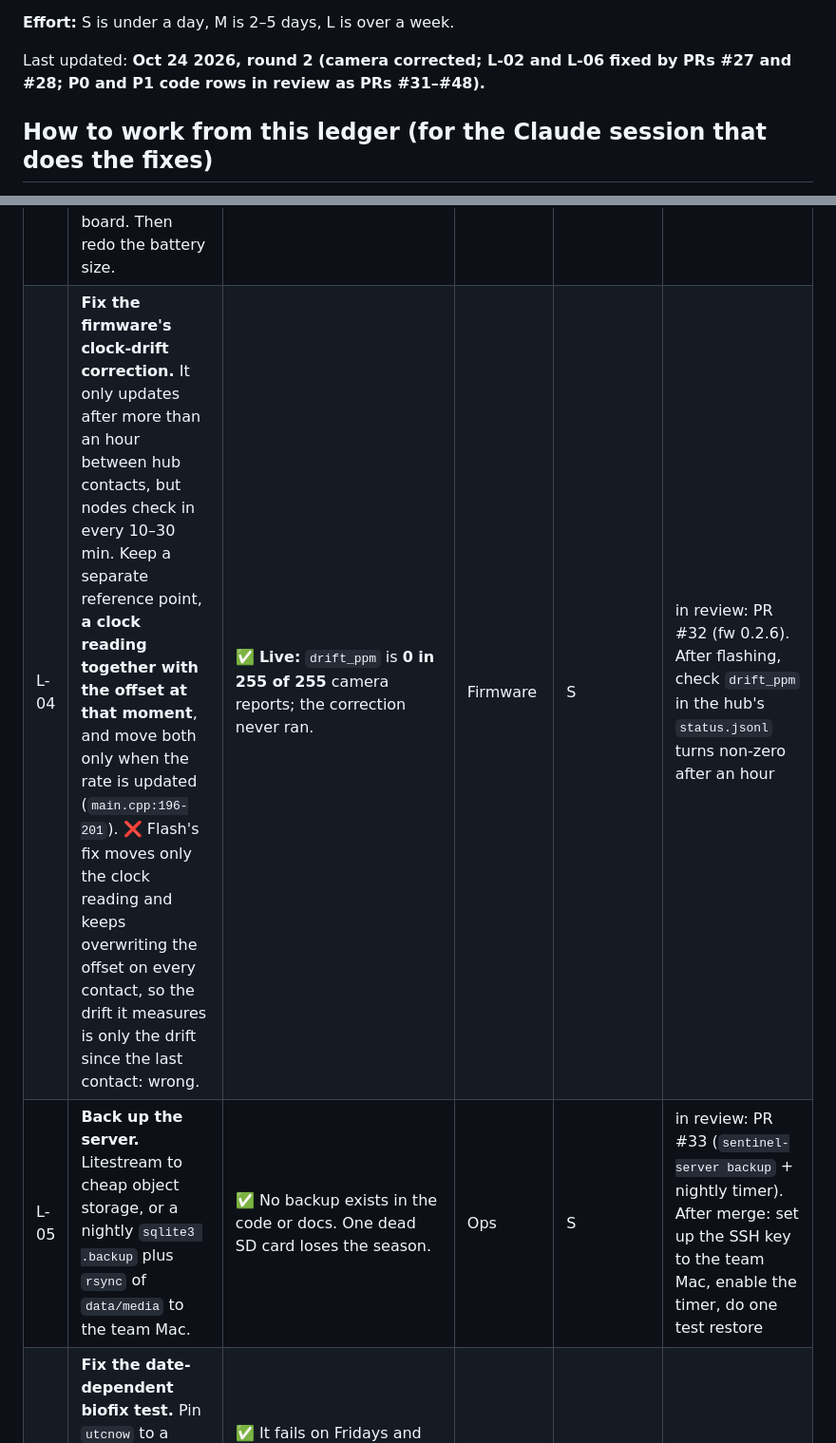
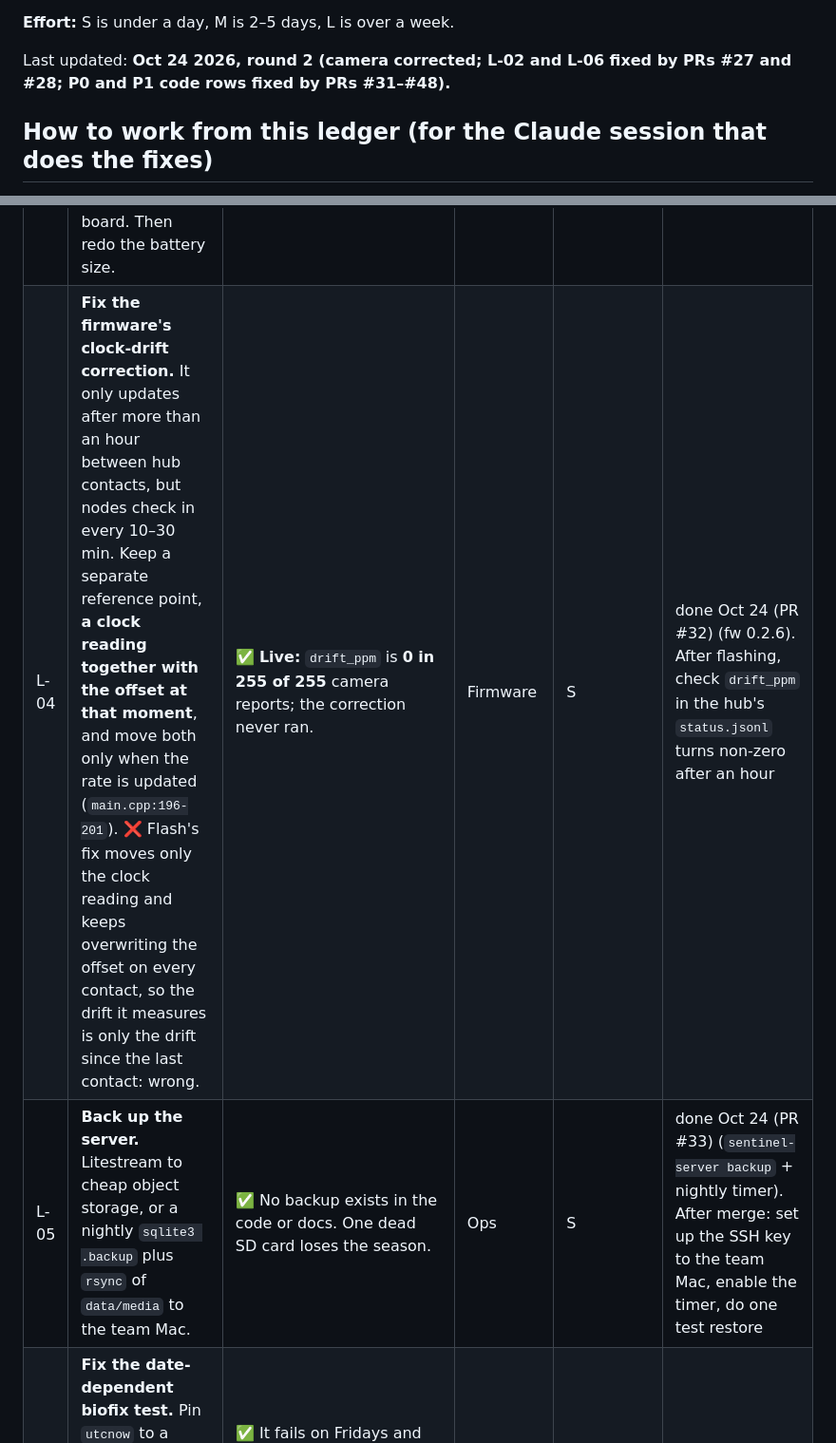
Before and after one commit to ninaa26/applev2, a Markdown page: code-review/LEDGER.md, 2 parts joined by grey strips. Shown at 95% size. GitHub-like rendering.

Commit message:
Docs: ledger marks the P0 and P1 code rows done (PRs #31-#48 merged)
Co-Authored-By: Claude Opus 5.5 <noreply@anthropic.com>

```diff
--- a/code-review/LEDGER.md
+++ b/code-review/LEDGER.md
@@ -12,7 +12,7 @@ file (`python3 code-review/build_ledger.py`).
 
 **Effort:** S is under a day, M is 2–5 days, L is over a week.
 
-Last updated: **Oct 24 2026, round 2 (camera corrected; L-02 and L-06 fixed by PRs #27 and #28; P0 and P1 code rows in review as PRs #31–#48).**
+Last updated: **Oct 24 2026, round 2 (camera corrected; L-02 and L-06 fixed by PRs #27 and #28; P0 and P1 code rows fixed by PRs #31–#48).**
 
 ## How to work from this ledger (for the Claude session that does the fixes)
 
@@ -64,5 +64,5 @@ Ordered by priority. Each item carries the evidence for it. Tick items off by ch
 | L-02 | **Fix the grid finder's crash: `ValueError: max() iterable argument is empty`.** In `_agreed_pitch` (`detect.py:538`), when the two measured line spacings disagree and all are under 12 px, `cands` is empty and `max()` fails. Fix: return "no grid found" (score 0) in that case. ❌ Don't use Flash's fix (return the median spacing): it stores a nonsense scale that a liner's first photos then lock in (L-01). | ✅ **Reproduced:** `_agreed_pitch([7.0, 10.0], …)` raises exactly the live error. **Live:** 15 failures in 3 days. ❌ Argon's diagnosis (NoClassifier) was wrong. Found by Flash. | Server CV | S | done Oct 24 (PR #27) |
 | L-03 | **Measure the ESP32 board's sleep current, then cut it.** A USB power meter or multimeter on the battery lead gives the number. Fixes: a timer/load switch that cuts power between photos (e.g. TPL5110), removing the power LED, or a bare-module board. Then redo the battery size. | ✅ **Source** (McDaid 2024, this exact Freenove ESP32-S3-WROOM CAM board): about **17.5 mA in deep sleep**, against about 8 µA for the chip alone. At 17.5 mA, 2×18650 (about 6,000 mAh) lasts **about 2 weeks**. ❌ Argon's "78 days" assumed 5 mA. | Hardware / firmware | S (measure), M (fix) | open, needs the board: measure deep-sleep current with a USB power meter or multimeter in series with the battery lead (board asleep between photos; note LED on/off), then pick the fix |
-| L-04 | **Fix the firmware's clock-drift correction.** It only updates after more than an hour between hub contacts, but nodes check in every 10–30 min. Keep a separate reference point, **a clock reading together with the offset at that moment**, and move both only when the rate is updated (`main.cpp:196-201`). ❌ Flash's fix moves only the clock reading and keeps overwriting the offset on every contact, so the drift it measures is only the drift since the last contact: wrong. | ✅ **Live:** `drift_ppm` is **0 in 255 of 255** camera reports; the correction never ran. | Firmware | S | in review: PR #32 (fw 0.2.6). After flashing, check `drift_ppm` in the hub's `status.jsonl` turns non-zero after an hour |
-| L-05 | **Back up the server.** Litestream to cheap object storage, or a nightly `sqlite3 .backup` plus `rsync` of `data/media` to the team Mac. | ✅ No backup exists in the code or docs. One dead SD card loses the season. | Ops | S | in review: PR #33 (`sentinel-server backup` + nightly timer). After merge: set up the SSH key to the team Mac, enable the timer, do one test restore |
+| L-04 | **Fix the firmware's clock-drift correction.** It only updates after more than an hour between hub contacts, but nodes check in every 10–30 min. Keep a separate reference point, **a clock reading together with the offset at that moment**, and move both only when the rate is updated (`main.cpp:196-201`). ❌ Flash's fix moves only the clock reading and keeps overwriting the offset on every contact, so the drift it measures is only the drift since the last contact: wrong. | ✅ **Live:** `drift_ppm` is **0 in 255 of 255** camera reports; the correction never ran. | Firmware | S | done Oct 24 (PR #32) (fw 0.2.6). After flashing, check `drift_ppm` in the hub's `status.jsonl` turns non-zero after an hour |
+| L-05 | **Back up the server.** Litestream to cheap object storage, or a nightly `sqlite3 .backup` plus `rsync` of `data/media` to the team Mac. | ✅ No backup exists in the code or docs. One dead SD card loses the season. | Ops | S | done Oct 24 (PR #33) (`sentinel-server backup` + nightly timer). After merge: set up the SSH key to the team Mac, enable the timer, do one test restore |
 | L-06 | **Fix the date-dependent biofix test.** Pin `utcnow` to a fixed mid-season date in the test (e.g. Wednesday 2026-06-17) instead of "N days ago". A fixed Monday alone isn't enough. | ✅ It fails on Fridays and Saturdays (`test_review_policy.py:55`), so CI fails on those days. ✅ It also fails in early January, when "12 days ago" falls in the previous season (Flash). | Tests | S | done Oct 24 (PR #28) |
```
Also changed, not shown: other parts of code-review/LEDGER.md (+16 -16 lines).
